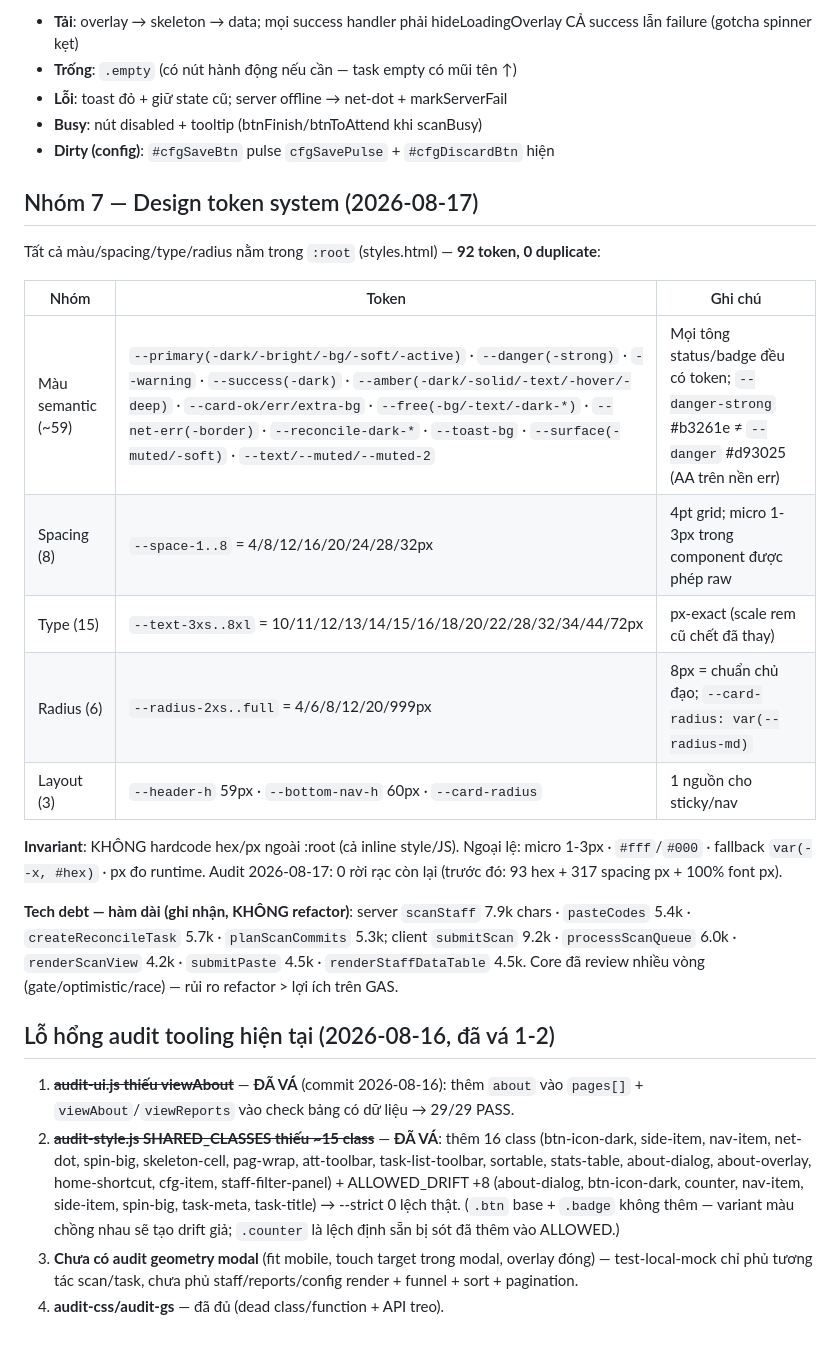
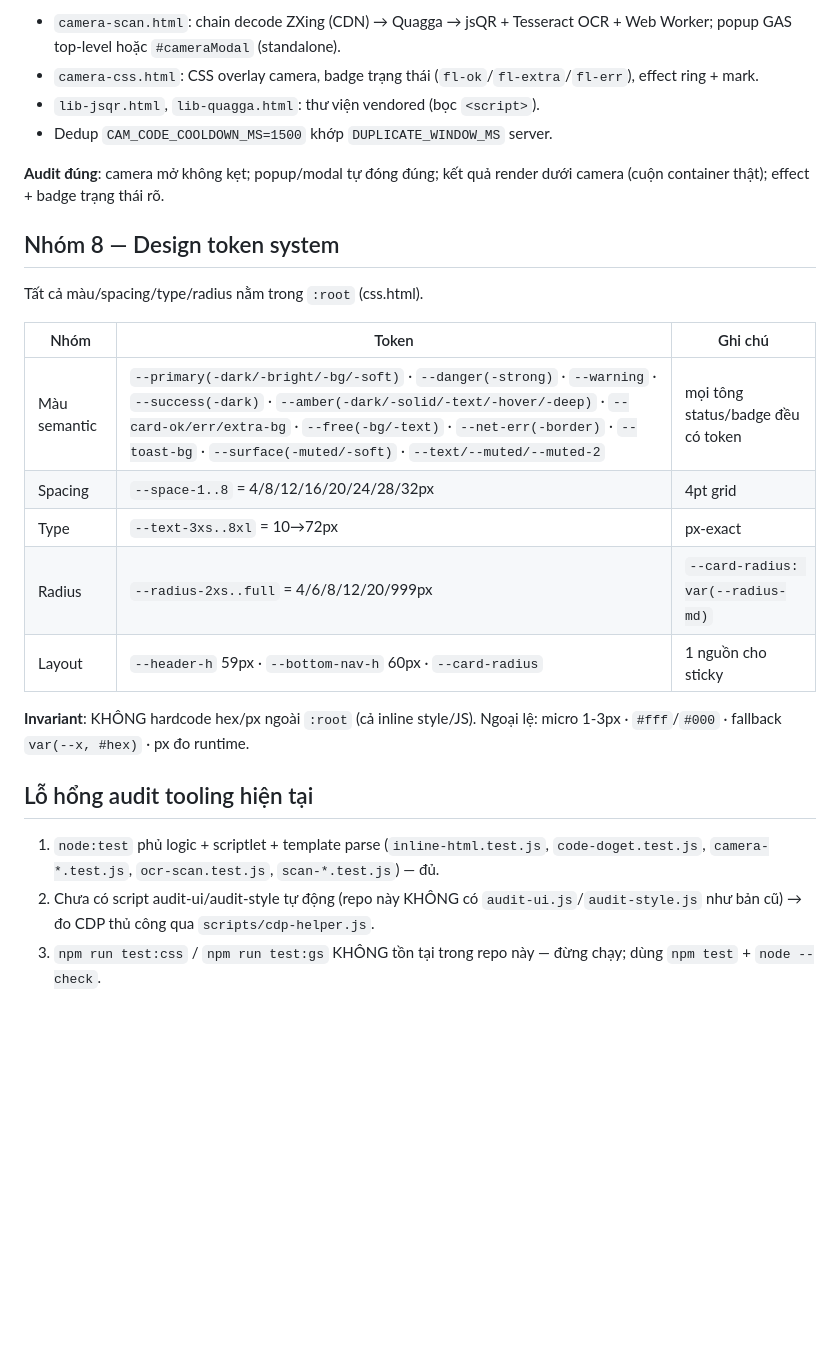
Before and after one commit to Duc-Nguyen-739/spx-diem-danh, a Markdown page: skills/ui-ux-audit/component-inventory.md, the part around one of its changes. Rendered like a GitHub page; blank space fills up the shorter version.

```diff
--- a/skills/ui-ux-audit/component-inventory.md
+++ b/skills/ui-ux-audit/component-inventory.md
@@ -83,29 +86,27 @@ Chung: overlay `.about-overlay` (đóng click ngoài) + `.about-dialog` (scale-i
 
-- **Tải**: overlay → skeleton → data; mọi success handler phải hideLoadingOverlay CẢ success lẫn failure (gotcha spinner kẹt)
-- **Trống**: `.empty` (có nút hành động nếu cần — task empty có mũi tên ↑)
-- **Lỗi**: toast đỏ + giữ state cũ; server offline → net-dot + markServerFail
-- **Busy**: nút disabled + tooltip (btnFinish/btnToAttend khi scanBusy)
-- **Dirty (config)**: `#cfgSaveBtn` pulse `cfgSavePulse` + `#cfgDiscardBtn` hiện
+- `camera-scan.html`: chain decode ZXing (CDN) → Quagga → jsQR + Tesseract OCR + Web Worker; popup GAS top-level hoặc `#cameraModal` (standalone).
+- `camera-css.html`: CSS overlay camera, badge trạng thái (`fl-ok`/`fl-extra`/`fl-err`), effect ring + mark.
+- `lib-jsqr.html`, `lib-quagga.html`: thư viện vendored (bọc `<script>`).
+- Dedup `CAM_CODE_COOLDOWN_MS=1500` khớp `DUPLICATE_WINDOW_MS` server.
 
-## Nhóm 7 — Design token system (2026-08-17)
+**Audit đúng**: camera mở không kẹt; popup/modal tự đóng đúng; kết quả render dưới camera (cuộn container thật); effect + badge trạng thái rõ.
 
-Tất cả màu/spacing/type/radius nằm trong `:root` (styles.html) — **92 token, 0 duplicate**:
+## Nhóm 8 — Design token system
+
+Tất cả màu/spacing/type/radius nằm trong `:root` (css.html).
 
 | Nhóm | Token | Ghi chú |
 |---|---|---|
-| Màu semantic (~59) | `--primary(-dark/-bright/-bg/-soft/-active)` · `--danger(-strong)` · `--warning` · `--success(-dark)` · `--amber(-dark/-solid/-text/-hover/-deep)` · `--card-ok/err/extra-bg` · `--free(-bg/-text/-dark-*)` · `--net-err(-border)` · `--reconcile-dark-*` · `--toast-bg` · `--surface(-muted/-soft)` · `--text/--muted/--muted-2` | Mọi tông status/badge đều có token; `--danger-strong` #b3261e ≠ `--danger` #d93025 (AA trên nền err) |
-| Spacing (8) | `--space-1..8` = 4/8/12/16/20/24/28/32px | 4pt grid; micro 1-3px trong component được phép raw |
-| Type (15) | `--text-3xs..8xl` = 10/11/12/13/14/15/16/18/20/22/28/32/34/44/72px | px-exact (scale rem cũ chết đã thay) |
-| Radius (6) | `--radius-2xs..full` = 4/6/8/12/20/999px | 8px = chuẩn chủ đạo; `--card-radius: var(--radius-md)` |
-| Layout (3) | `--header-h` 59px · `--bottom-nav-h` 60px · `--card-radius` | 1 nguồn cho sticky/nav |
+| Màu semantic | `--primary(-dark/-bright/-bg/-soft)` · `--danger(-strong)` · `--warning` · `--success(-dark)` · `--amber(-dark/-solid/-text/-hover/-deep)` · `--card-ok/err/extra-bg` · `--free(-bg/-text)` · `--net-err(-border)` · `--toast-bg` · `--surface(-muted/-soft)` · `--text/--muted/--muted-2` | mọi tông status/badge đều có token |
+| Spacing | `--space-1..8` = 4/8/12/16/20/24/28/32px | 4pt grid |
+| Type | `--text-3xs..8xl` = 10→72px | px-exact |
+| Radius | `--radius-2xs..full` = 4/6/8/12/20/999px | `--card-radius: var(--radius-md)` |
+| Layout | `--header-h` 59px · `--bottom-nav-h` 60px · `--card-radius` | 1 nguồn cho sticky |
 
-**Invariant**: KHÔNG hardcode hex/px ngoài :root (cả inline style/JS). Ngoại lệ: micro 1-3px · `#fff`/`#000` · fallback `var(--x, #hex)` · px đo runtime. Audit 2026-08-17: 0 rời rạc còn lại (trước đó: 93 hex + 317 spacing px + 100% font px).
+**Invariant**: KHÔNG hardcode hex/px ngoài `:root` (cả inline style/JS). Ngoại lệ: micro 1-3px · `#fff`/`#000` · fallback `var(--x, #hex)` · px đo runtime.
 
-**Tech debt — hàm dài (ghi nhận, KHÔNG refactor)**: server `scanStaff` 7.9k chars · `pasteCodes` 5.4k · `createReconcileTask` 5.7k · `planScanCommits` 5.3k; client `submitScan` 9.2k · `processScanQueue` 6.0k · `renderScanView` 4.2k · `submitPaste` 4.5k · `renderStaffDataTable` 4.5k. Core đã review nhiều vòng (gate/optimistic/race) — rủi ro refactor > lợi ích trên GAS.
+## Lỗ hổng audit tooling hiện tại
 
-## Lỗ hổng audit tooling hiện tại (2026-08-16, đã vá 1-2)
-
-1. ~~**audit-ui.js thiếu viewAbout**~~ — **ĐÃ VÁ** (commit 2026-08-16): thêm `about` vào `pages[]` + `viewAbout`/`viewReports` vào check bảng có dữ liệu → 29/29 PASS.
-2. ~~**audit-style.js SHARED_CLASSES thiếu ~15 class**~~ — **ĐÃ VÁ**: thêm 16 class (btn-icon-dark, side-item, nav-item, net-dot, spin-big, skeleton-cell, pag-wrap, att-toolbar, task-list-toolbar, sortable, stats-table, about-dialog, about-overlay, home-shortcut, cfg-item, staff-filter-panel) + ALLOWED_DRIFT +8 (about-dialog, btn-icon-dark, counter, nav-item, side-item, spin-big, task-meta, task-title) → --strict 0 lệch thật. (`.btn` base + `.badge` không thêm — variant màu chồng nhau sẽ tạo drift giả; `.counter` là lệch định sẵn bị sót đã thêm vào ALLOWED.)
-3. **Chưa có audit geometry modal** (fit mobile, touch target trong modal, overlay đóng) — test-local-mock chỉ phủ tương tác scan/task, chưa phủ staff/reports/config render + funnel + sort + pagination.
-4. **audit-css/audit-gs** — đã đủ (dead class/function + API treo).
+1. `node:test` phủ logic + scriptlet + template parse (`inline-html.test.js`, `code-doget.test.js`, `camera-*.test.js`, `ocr-scan.test.js`, `scan-*.test.js`) — đủ.
+2. Chưa có script audit-ui/audit-style tự động (repo này KHÔNG có `audit-ui.js`/`audit-style.js` như bản cũ) → đo CDP thủ công qua `scripts/cdp-helper.js`.
+3. `npm run test:css` / `npm run test:gs` KHÔNG tồn tại trong repo này — đừng chạy; dùng `npm test` + `node --check`.
```
Also changed, not shown: other parts of skills/ui-ux-audit/component-inventory.md (+50 -47 lines), skills/ui-ux-audit/SKILL.md (+34 -35 lines).
